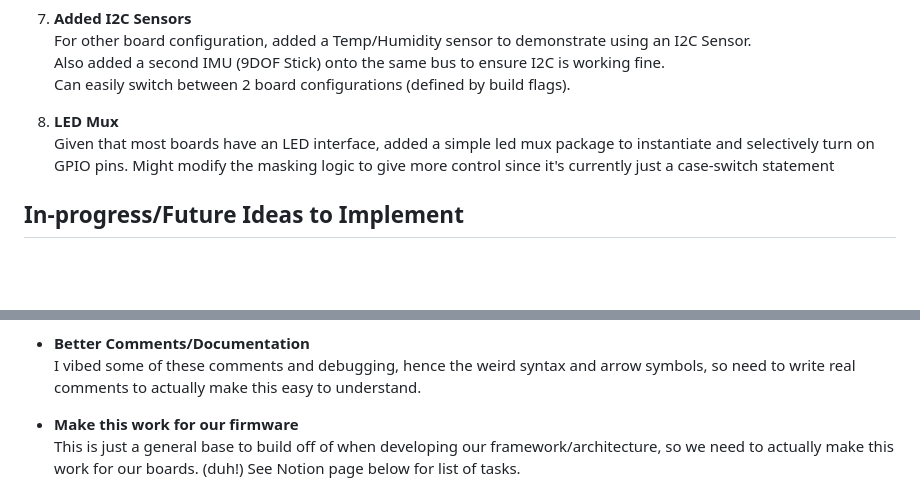
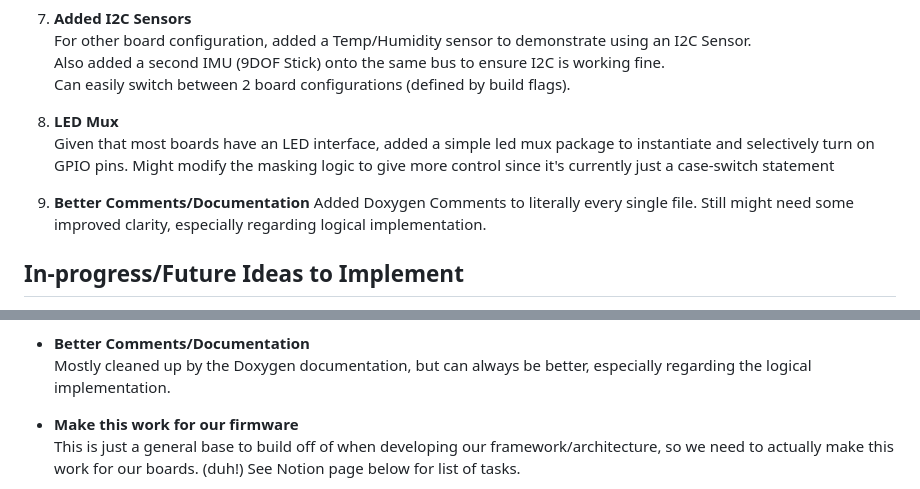
Before and after one commit to gt-marine-robotics-group/firmware-base, a Markdown page: README.md, 2 parts joined by grey strips. Drawn GitHub-style; blank space fills up the shorter version.

```diff
--- a/README.md
+++ b/README.md
@@ -60,6 +60,9 @@ Video is too large, go watch it on the Notion page below
    Given that most boards have an LED interface, added a simple led mux package to instantiate and selectively turn on GPIO pins.
    Might modify the masking logic to give more control since it's currently just a case-switch statement
 
+9. **Better Comments/Documentation**
+   Added Doxygen Comments to literally every single file. Still might need some improved clarity, especially regarding logical implementation.
+
 ## In-progress/Future Ideas to Implement
 
 - **SPI Sensor**
@@ -78,7 +81,7 @@ Video is too large, go watch it on the Notion page below
   [PIO UART TX](https://github.com/raspberrypi/pico-examples/tree/master/pio/uart_tx)
 
 - **Better Comments/Documentation**
-  I vibed some of these comments and debugging, hence the weird syntax and arrow symbols, so need to write real comments to actually make this easy to understand.
+  Mostly cleaned up by the Doxygen documentation, but can always be better, especially regarding the logical implementation.
 
 - **Make this work for our firmware**
   This is just a general base to build off of when developing our framework/architecture, so we need to actually make this work for our boards. (duh!)
```
